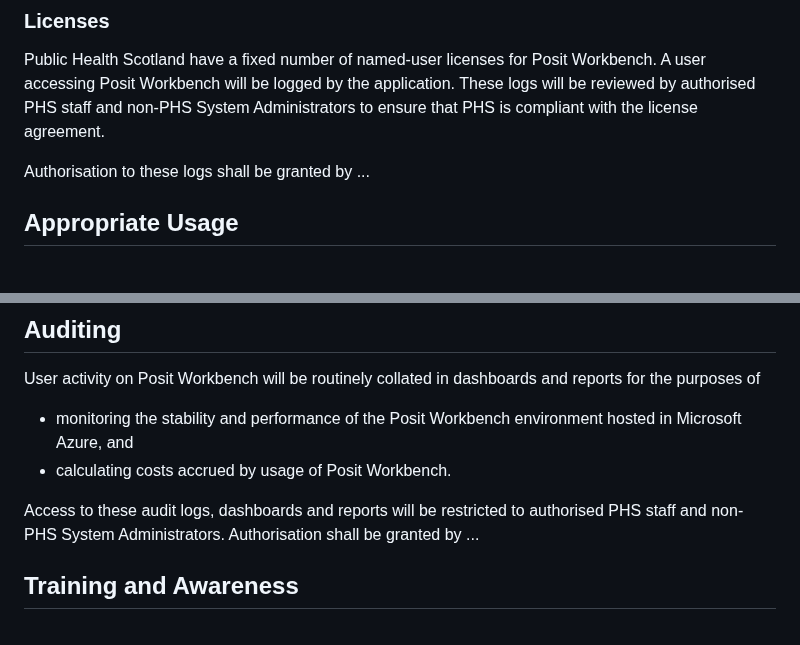
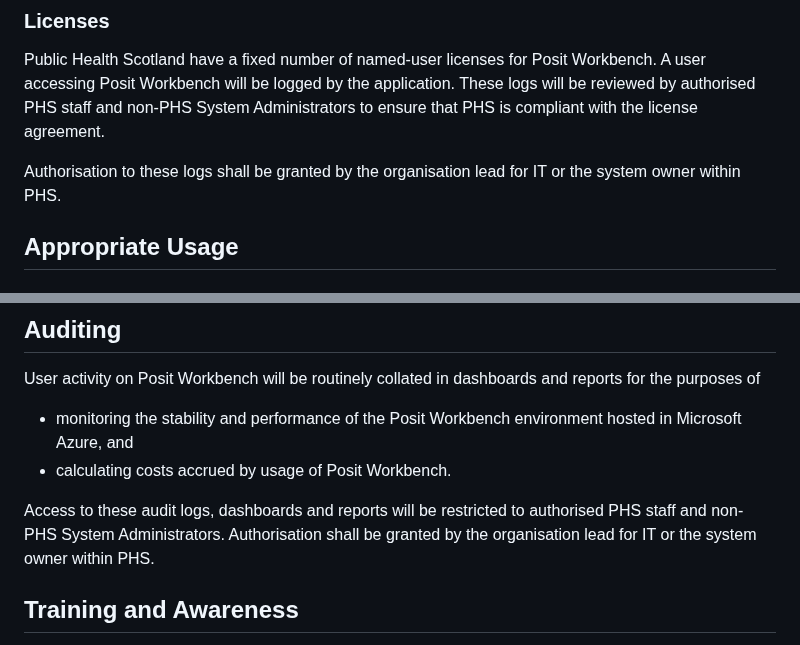
Before and after one commit to Public-Health-Scotland/R-Resources, a Markdown page: posit_workbench_acceptable_use_policy.md, 2 parts joined by grey strips. GitHub-like rendering.

```diff
--- a/posit_workbench_acceptable_use_policy.md
+++ b/posit_workbench_acceptable_use_policy.md
@@ -34,7 +30,7 @@ Line managers of PHS staff can request and/or authorise changes to their staff's
 
 Public Health Scotland have a fixed number of named-user licenses for Posit Workbench.  A user accessing Posit Workbench will be logged by the application.  These logs will be reviewed by authorised PHS staff and non-PHS System Administrators to ensure that PHS is compliant with the license agreement.
 
-Authorisation to these logs shall be granted by ...
+Authorisation to these logs shall be granted by the organisation lead for IT or the system owner within PHS.
 
 ## Appropriate Usage
 
@@ -65,7 +61,7 @@ User activity on Posit Workbench will be routinely collated in dashboards and re
 * monitoring the stability and performance of the Posit Workbench environment hosted in Microsoft Azure, and
 * calculating costs accrued by usage of Posit Workbench.
 
-Access to these audit logs, dashboards and reports will be restricted to authorised PHS staff and non-PHS System Administrators.  Authorisation shall be granted by ...
+Access to these audit logs, dashboards and reports will be restricted to authorised PHS staff and non-PHS System Administrators.  Authorisation shall be granted by the organisation lead for IT or the system owner within PHS.
 
 ## Training and Awareness
 
```
Also changed, not shown: other parts of posit_workbench_acceptable_use_policy.md (+8 -10 lines).
